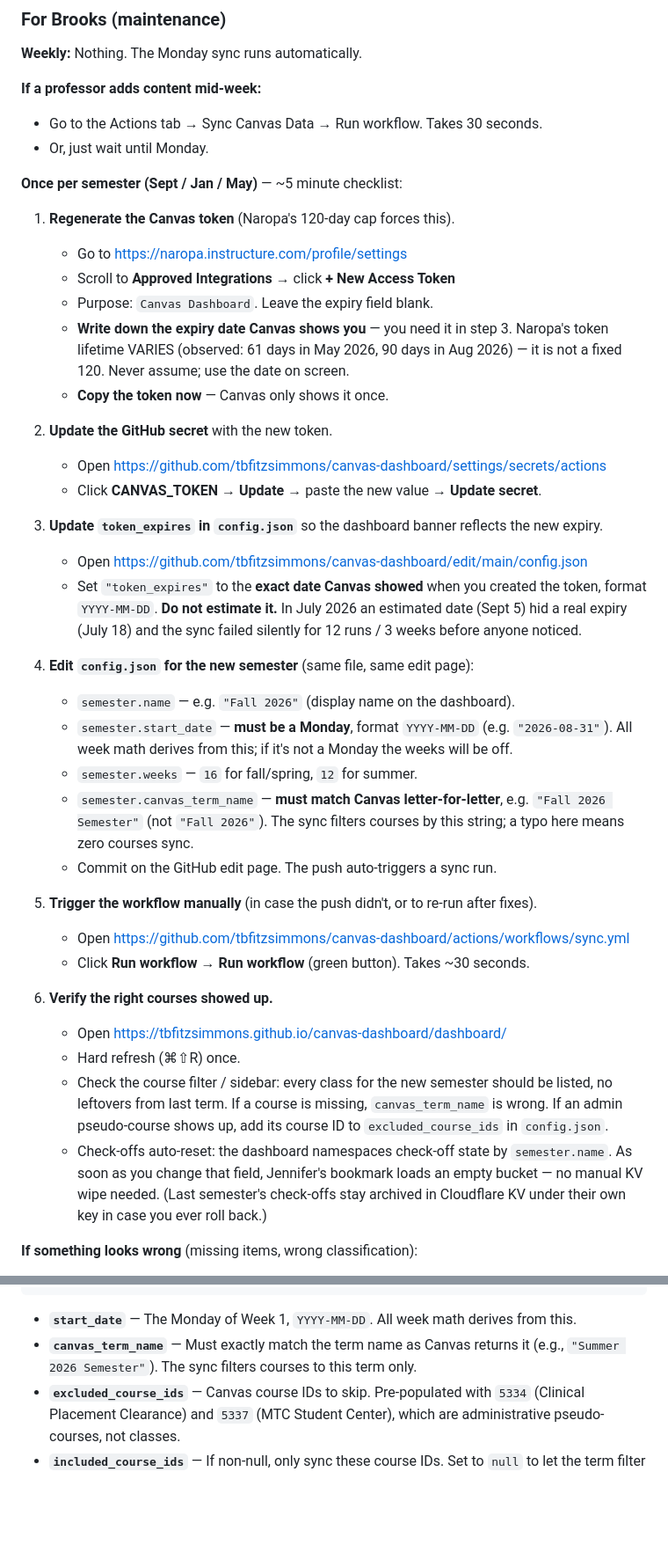
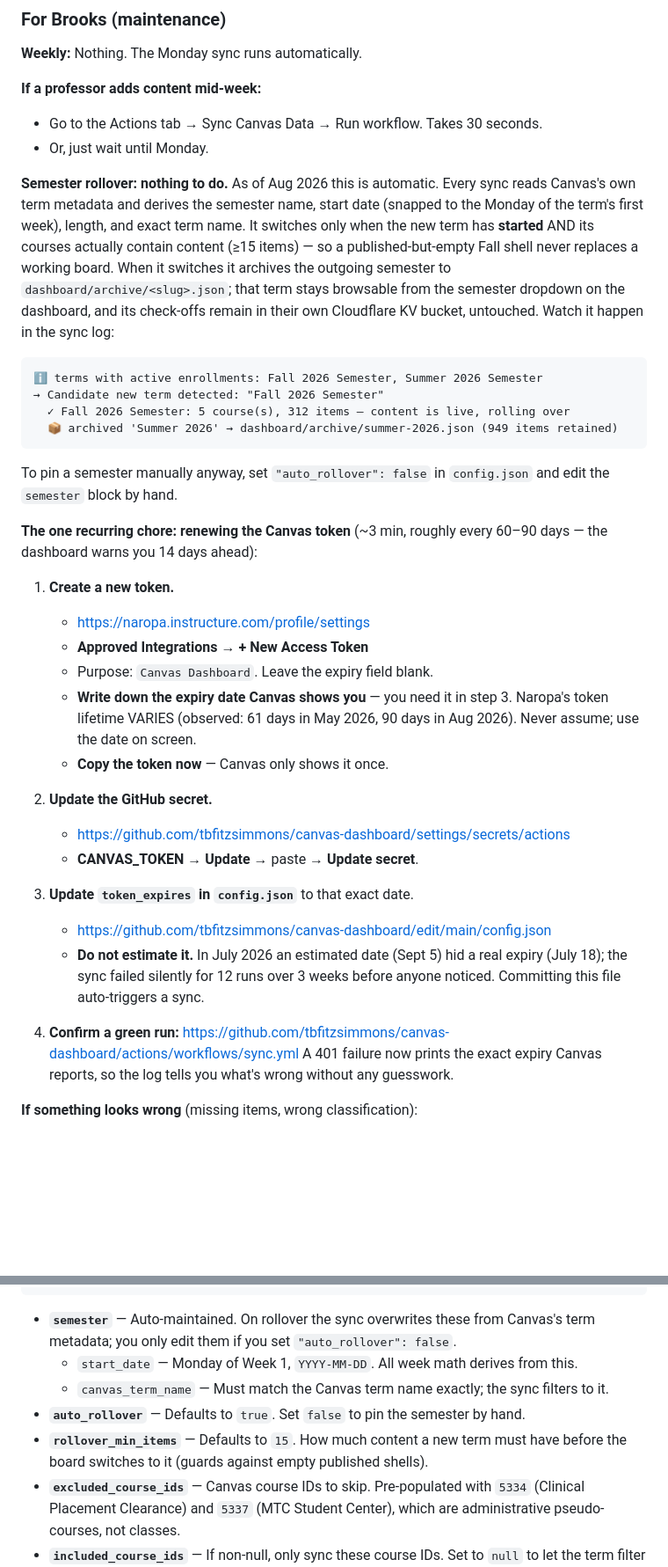
Before and after one commit to tbfitzsimmons/canvas-dashboard, a Markdown page: README.md, 2 parts joined by grey strips. Shown at 88% size. Rendered like a GitHub page; blank space fills up the shorter version.

Commit message:
Docs: semester rollover is automatic — retire the manual checklist, document the guardrails

````diff
--- a/README.md
+++ b/README.md
@@ -92,44 +92,52 @@ Visit the Pages URL from step 2. You should see Jennifer's Summer 2026 courses.
 - Go to the Actions tab → Sync Canvas Data → Run workflow. Takes 30 seconds.
 - Or, just wait until Monday.
 
-**Once per semester (Sept / Jan / May)** — ~5 minute checklist:
+**Semester rollover: nothing to do.** As of Aug 2026 this is automatic. Every
+sync reads Canvas's own term metadata and derives the semester name, start date
+(snapped to the Monday of the term's first week), length, and exact term name.
+It switches only when the new term has **started** AND its courses actually
+contain content (≥15 items) — so a published-but-empty Fall shell never replaces
+a working board. When it switches it archives the outgoing semester to
+`dashboard/archive/<slug>.json`; that term stays browsable from the semester
+dropdown on the dashboard, and its check-offs remain in their own Cloudflare KV
+bucket, untouched. Watch it happen in the sync log:
 
-1. **Regenerate the Canvas token** (Naropa's 120-day cap forces this).
-   - Go to https://naropa.instructure.com/profile/settings
-   - Scroll to **Approved Integrations** → click **+ New Access Token**
+```
+ℹ terms with active enrollments: Fall 2026 Semester, Summer 2026 Semester
+→ Candidate new term detected: "Fall 2026 Semester"
+  ✓ Fall 2026 Semester: 5 course(s), 312 items — content is live, rolling over
+  📦 archived 'Summer 2026' → dashboard/archive/summer-2026.json (949 items retained)
+```
+
+To pin a semester manually anyway, set `"auto_rollover": false` in `config.json`
+and edit the `semester` block by hand.
+
+**The one recurring chore: renewing the Canvas token** (~3 min, roughly every
+60–90 days — the dashboard warns you 14 days ahead):
+
+1. **Create a new token.**
+   - https://naropa.instructure.com/profile/settings
+   - **Approved Integrations** → **+ New Access Token**
    - Purpose: `Canvas Dashboard`. Leave the expiry field blank.
    - **Write down the expiry date Canvas shows you** — you need it in step 3.
      Naropa's token lifetime VARIES (observed: 61 days in May 2026, 90 days in
-     Aug 2026) — it is not a fixed 120. Never assume; use the date on screen.
+     Aug 2026). Never assume; use the date on screen.
    - **Copy the token now** — Canvas only shows it once.
 
-2. **Update the GitHub secret** with the new token.
-   - Open https://github.com/tbfitzsimmons/canvas-dashboard/settings/secrets/actions
-   - Click **CANVAS_TOKEN** → **Update** → paste the new value → **Update secret**.
+2. **Update the GitHub secret.**
+   - https://github.com/tbfitzsimmons/canvas-dashboard/settings/secrets/actions
+   - **CANVAS_TOKEN** → **Update** → paste → **Update secret**.
 
-3. **Update `token_expires` in `config.json`** so the dashboard banner reflects the new expiry.
-   - Open https://github.com/tbfitzsimmons/canvas-dashboard/edit/main/config.json
-   - Set `"token_expires"` to the **exact date Canvas showed** when you created
-     the token, format `YYYY-MM-DD`. **Do not estimate it.** In July 2026 an
-     estimated date (Sept 5) hid a real expiry (July 18) and the sync failed
-     silently for 12 runs / 3 weeks before anyone noticed.
+3. **Update `token_expires` in `config.json`** to that exact date.
+   - https://github.com/tbfitzsimmons/canvas-dashboard/edit/main/config.json
+   - **Do not estimate it.** In July 2026 an estimated date (Sept 5) hid a real
+     expiry (July 18); the sync failed silently for 12 runs over 3 weeks before
+     anyone noticed. Committing this file auto-triggers a sync.
 
-4. **Edit `config.json` for the new semester** (same file, same edit page):
-   - `semester.name` — e.g. `"Fall 2026"` (display name on the dashboard).
-   - `semester.start_date` — **must be a Monday**, format `YYYY-MM-DD` (e.g. `"2026-08-31"`). All week math derives from this; if it's not a Monday the weeks will be off.
-   - `semester.weeks` — `16` for fall/spring, `12` for summer.
-   - `semester.canvas_term_name` — **must match Canvas letter-for-letter**, e.g. `"Fall 2026 Semester"` (not `"Fall 2026"`). The sync filters courses by this string; a typo here means zero courses sync.
-   - Commit on the GitHub edit page. The push auto-triggers a sync run.
-
-5. **Trigger the workflow manually** (in case the push didn't, or to re-run after fixes).
-   - Open https://github.com/tbfitzsimmons/canvas-dashboard/actions/workflows/sync.yml
-   - Click **Run workflow** → **Run workflow** (green button). Takes ~30 seconds.
-
-6. **Verify the right courses showed up.**
-   - Open https://tbfitzsimmons.github.io/canvas-dashboard/dashboard/
-   - Hard refresh (⌘⇧R) once.
-   - Check the course filter / sidebar: every class for the new semester should be listed, no leftovers from last term. If a course is missing, `canvas_term_name` is wrong. If an admin pseudo-course shows up, add its course ID to `excluded_course_ids` in `config.json`.
-   - Check-offs auto-reset: the dashboard namespaces check-off state by `semester.name`. As soon as you change that field, Jennifer's bookmark loads an empty bucket — no manual KV wipe needed. (Last semester's check-offs stay archived in Cloudflare KV under their own key in case you ever roll back.)
+4. **Confirm a green run:**
+   https://github.com/tbfitzsimmons/canvas-dashboard/actions/workflows/sync.yml
+   A 401 failure now prints the exact expiry Canvas reports, so the log tells you
+   what's wrong without any guesswork.
 
 **If something looks wrong** (missing items, wrong classification):
 - Open Claude Code in this folder.
@@ -156,8 +164,13 @@ Visit the Pages URL from step 2. You should see Jennifer's Summer 2026 courses.
 }
 ```
 
-- **`start_date`** — The Monday of Week 1, `YYYY-MM-DD`. All week math derives from this.
-- **`canvas_term_name`** — Must exactly match the term name as Canvas returns it (e.g., `"Summer 2026 Semester"`). The sync filters courses to this term only.
+- **`semester`** — Auto-maintained. On rollover the sync overwrites these from Canvas's
+  term metadata; you only edit them if you set `"auto_rollover": false`.
+  - `start_date` — Monday of Week 1, `YYYY-MM-DD`. All week math derives from this.
+  - `canvas_term_name` — Must match the Canvas term name exactly; the sync filters to it.
+- **`auto_rollover`** — Defaults to `true`. Set `false` to pin the semester by hand.
+- **`rollover_min_items`** — Defaults to `15`. How much content a new term must have
+  before the board switches to it (guards against empty published shells).
 - **`excluded_course_ids`** — Canvas course IDs to skip. Pre-populated with `5334` (Clinical Placement Clearance) and `5337` (MTC Student Center), which are administrative pseudo-courses, not classes.
 - **`included_course_ids`** — If non-null, only sync these course IDs. Set to `null` to let the term filter do its job.
 - **`instructor_overrides`** — Map of course code prefix → correct instructor name. Used when Canvas returns the wrong first teacher (e.g. for multi-instructor courses).
````
Also changed, not shown: other parts of README.md (+3 -1 lines), CLAUDE.md (+30 -0 lines).
